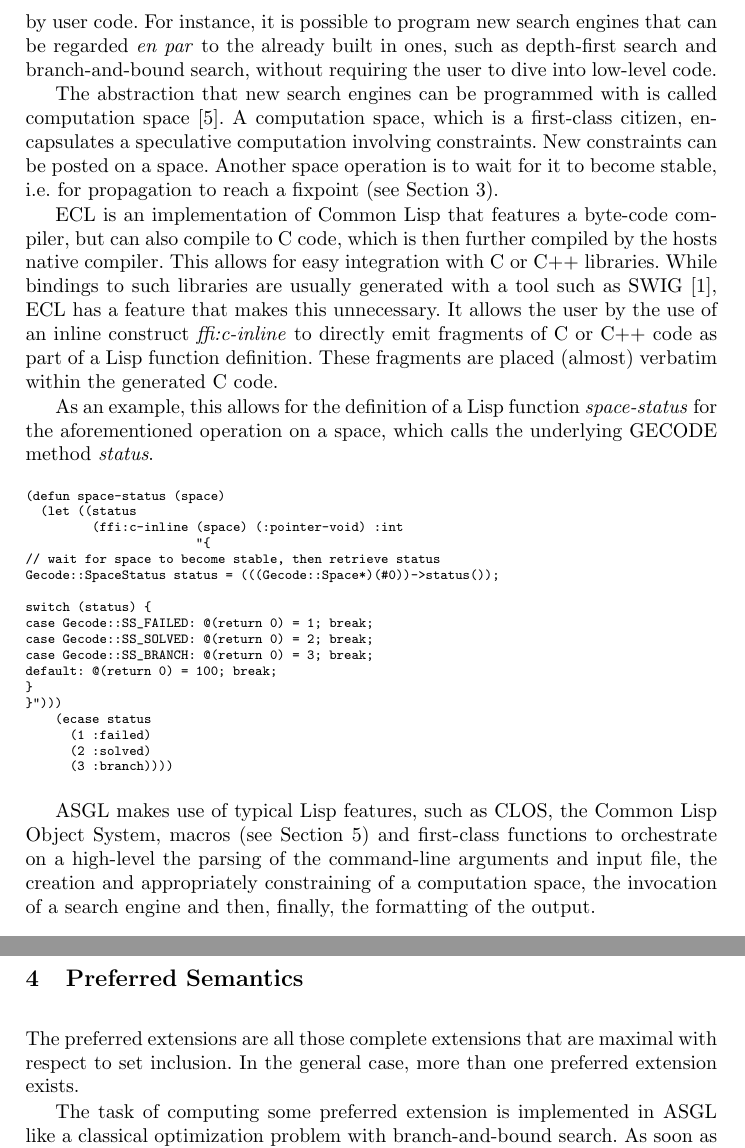
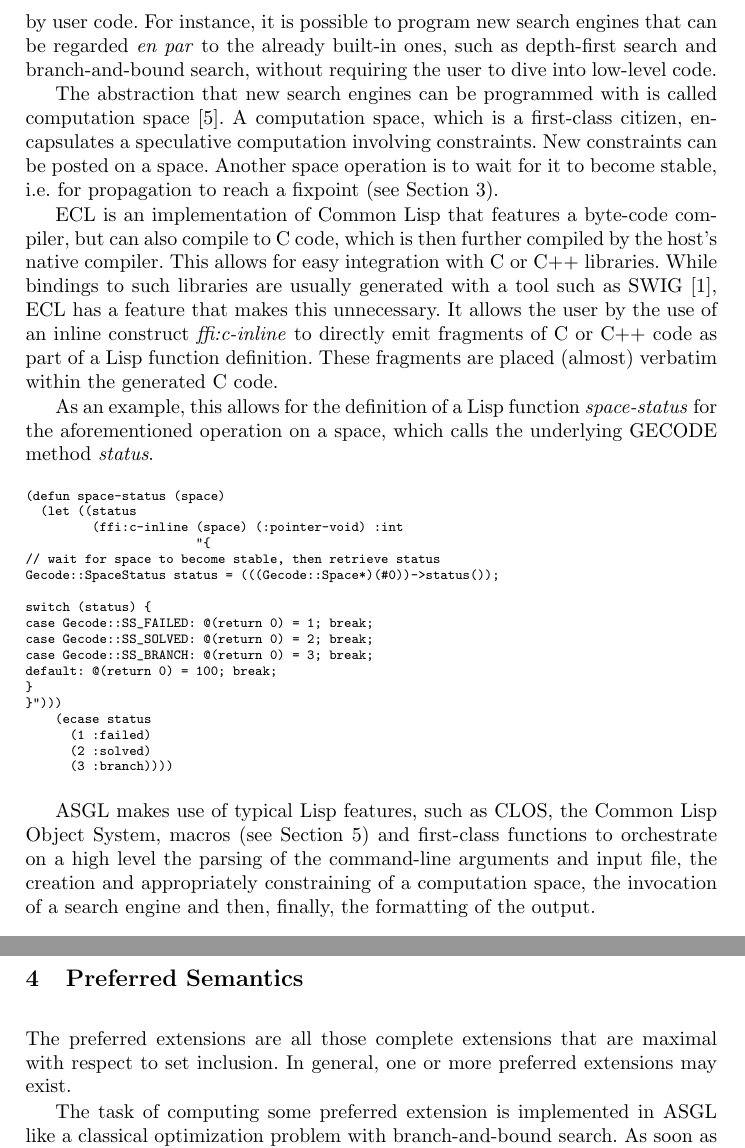
Before and after one commit to kisp/asgl-desc, a LaTeX paper (asgl-desc.tex): two parts of pages 2 and 3 of 4, joined at a grey line, cut so that both start at the same text. Compiled offline with pdfLaTeX.

Commit message:
some corrections

```diff
--- a/asgl-desc.tex
+++ b/asgl-desc.tex
@@ -92,7 +91,7 @@ Section~\ref{sec:preferred}). Conceived as a C++ library, it can be
 easily integrated with other systems and it is designed to be open for
 extension by user code.  For instance, it is possible to program new
 search engines that can be regarded \textit{en par} to the already
-built in ones, such as depth-first search and branch-and-bound search,
+built-in ones, such as depth-first search and branch-and-bound search,
 without requiring the user to dive into low-level code.
 
 The abstraction that new search engines can be programmed with is
@@ -105,7 +104,7 @@ Section~\ref{sec:grounded}).
 
 ECL is an implementation of Common Lisp that features a
 byte-code compiler, but can also compile to C code, which is then
-further compiled by the hosts native compiler. This allows for easy
+further compiled by the host's native compiler. This allows for easy
 integration with C or C++ libraries. While bindings to such libraries
 are usually generated with a tool such as SWIG~\cite{swig}, ECL has a
 feature that makes this unnecessary. It allows the user by the use of
@@ -142,7 +141,7 @@ default: @(return 0) = 100; break;
 
 ASGL makes use of typical Lisp features, such as CLOS, the Common Lisp
 Object System, macros (see Section~\ref{sec:reductions}) and
-first-class functions to orchestrate on a high-level the parsing of
+first-class functions to orchestrate on a high level the parsing of
 the command-line arguments and input file, the creation and
 appropriately constraining of a computation space, the invocation of a
 search engine and then, finally, the formatting of the output.
@@ -169,8 +168,8 @@ instantiated to \textit{true}.
 \section{Preferred Semantics}\label{sec:preferred}
 
 The preferred extensions are all those complete extensions that are
-maximal with respect to set inclusion. In the general case, more than
-one preferred extension exists.
+maximal with respect to set inclusion. In general, one or more
+preferred extensions may exist.
 
 The task of computing some preferred extension is implemented in ASGL
 like a classical optimization problem with branch-and-bound search. As
```
Also changed, not shown: asgl-desc.tex (7 more changed lines).
